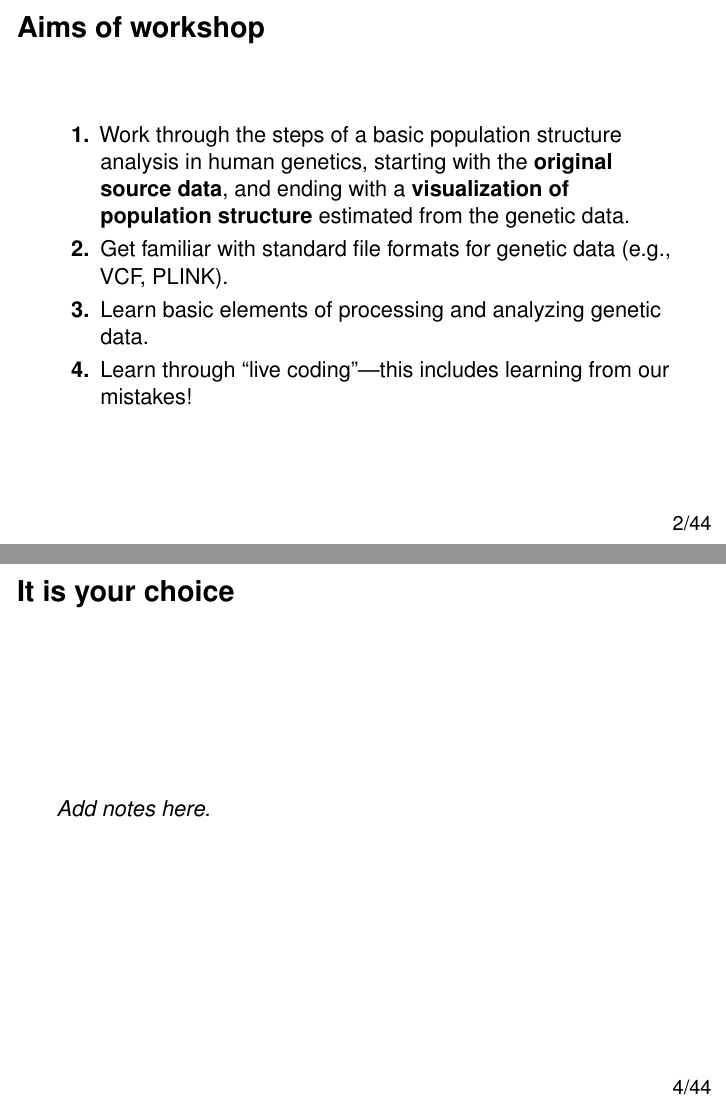
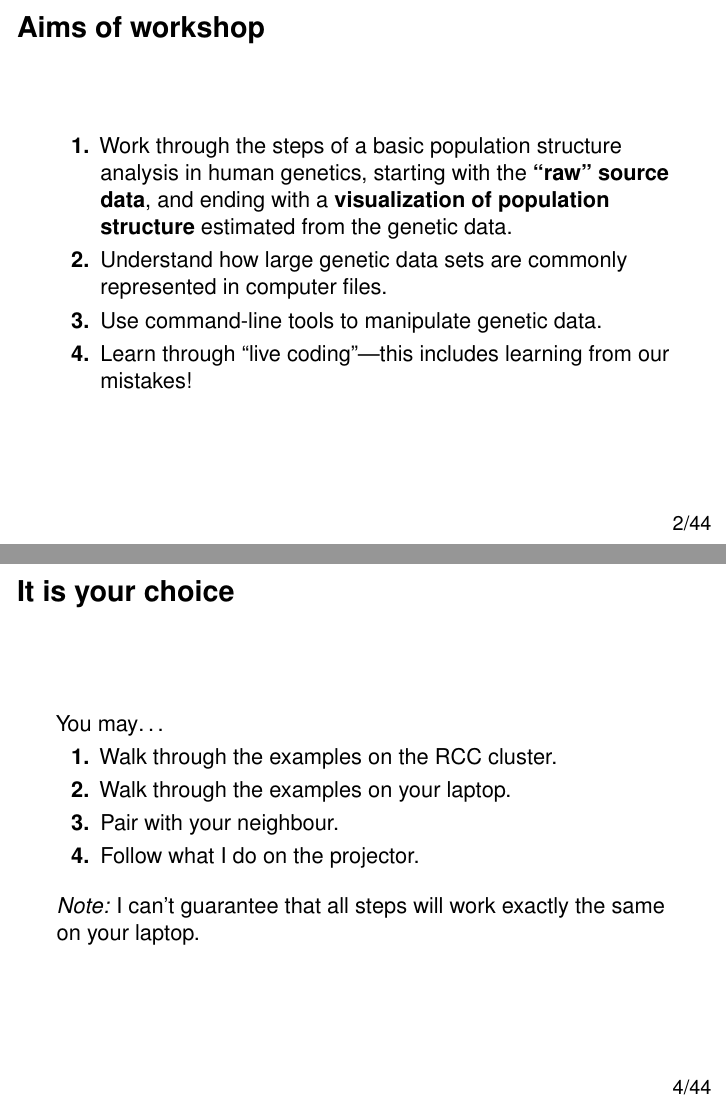
Before and after one commit to rcc-uchicago/genetic-data-analysis-1, an R Markdown document (code/slides.Rmd): pages 2 and 4 of 44, joined at a grey line. Rendered offline with R 4.5, knitr and Pandoc, then LaTeX, with nearby package versions.

Commit message:
Edits to introductory slides.

```diff
--- a/code/slides.Rmd
+++ b/code/slides.Rmd
@@ -17,14 +17,14 @@ Aims of workshop
 ================
 
 1. Work through the steps of a basic population structure analysis in
-human genetics, starting with the **original source data**, and ending
+human genetics, starting with the **"raw" source data**, and ending
 with a **visualization of population structure** estimated from the
 genetic data.
 
-2. Get familiar with standard file formats for genetic data (e.g.,
-VCF, PLINK).
+2. Understand how large genetic data sets are commonly represented in
+computer files.
 
-3. Learn basic elements of processing and analyzing genetic data.
+3. Use command-line tools to manipulate genetic data.
 
 4. Learn through “live coding”---this includes learning from our
 mistakes!
@@ -49,7 +49,18 @@ Analysis (PCA)---to infer population structure from the genetic data.
 It is your choice
 =================
 
-*Add notes here.*
+You may...
+
+1. Walk through the examples on the RCC cluster.
+
+2. Walk through the examples on your laptop.
+
+3. Pair with your neighbour.
+
+4. Follow what I do on the projector.
+
+*Note:* I can't guarantee that all steps will work exactly the same on
+ your laptop.
 
 Outline of workshop
 ===================
```
Also changed, not shown: code/slides.Rmd (6 more changed lines).
